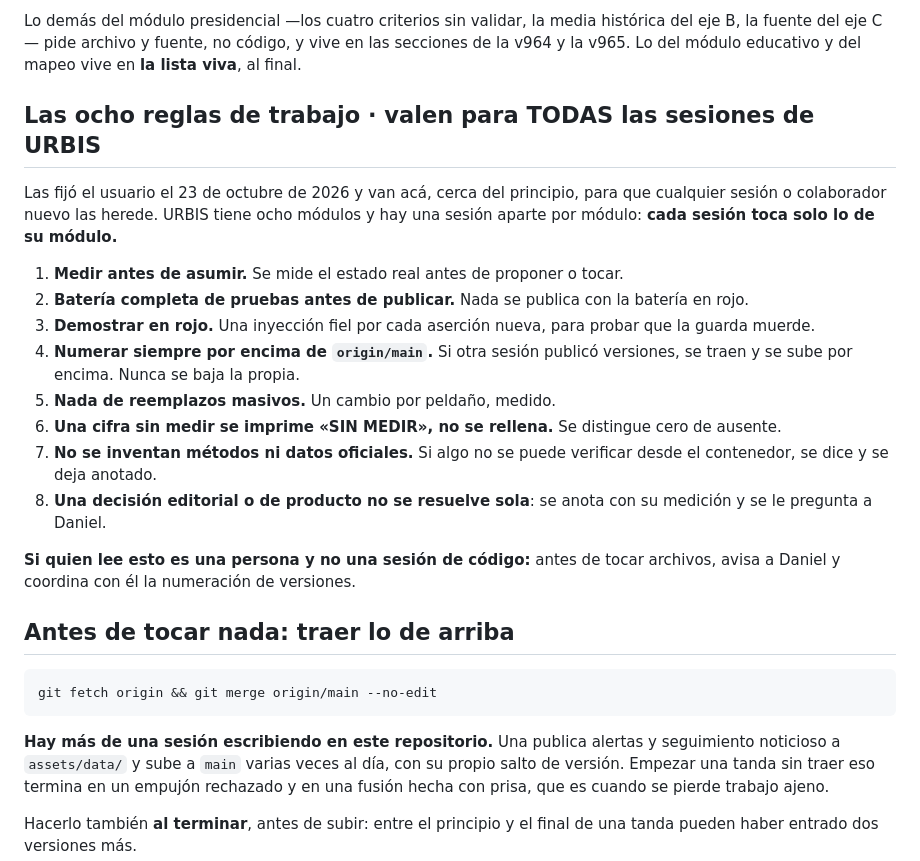
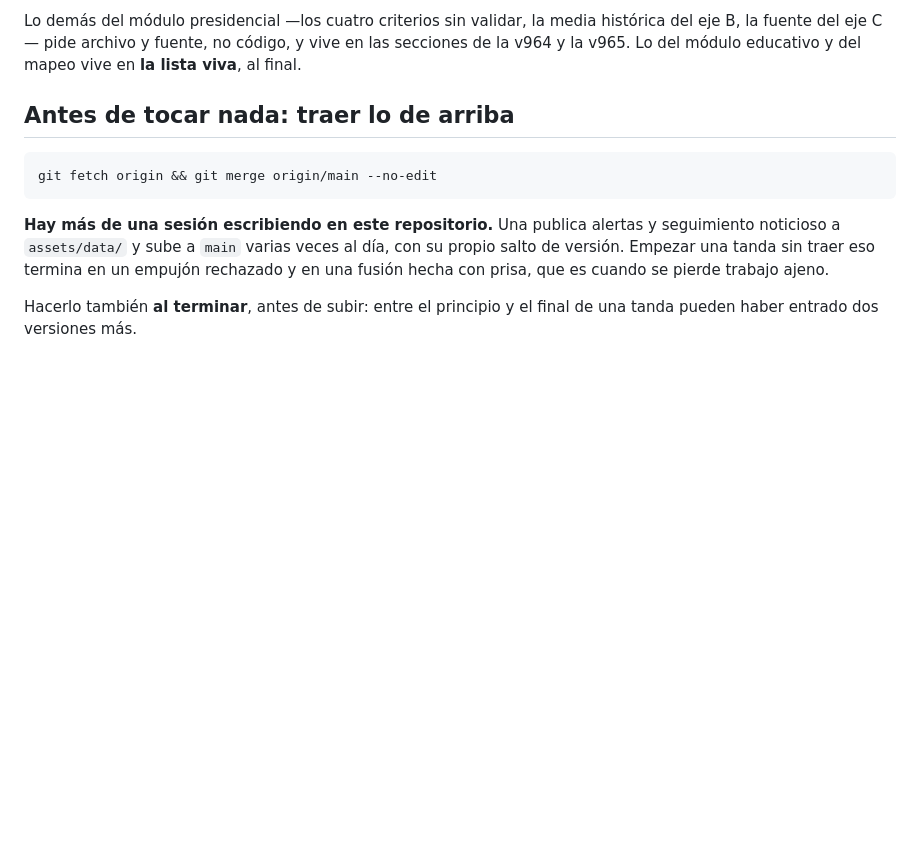
Before and after one commit to Jesmen21/mapa-comunitario, a Markdown page: CLAUDE.md, the part around the change. Rendered like a GitHub page; blank space fills up the shorter version.

Commit message:
Retira la copia propia de las ocho reglas: manda la de la cabeza
La fusión con origin/main-r3g781 dejó dos listas en CLAUDE.md y la guarda
de la cabeza lo marcó en rojo (832 → 831 + 1 rojo). Con su versión: 832 en
verde.

Co-Authored-By: Claude Opus 5.5 <noreply@anthropic.com>
Claude-Session: https://claude.ai/code/session_01CKsozyh8JwM5vnhdy1LLb5

```diff
--- a/CLAUDE.md
+++ b/CLAUDE.md
@@ -144,32 +144,6 @@ Lo demás del módulo presidencial —los cuatro criterios sin validar, la media
 histórica del eje B, la fuente del eje C— pide archivo y fuente, no código, y
 vive en las secciones de la v964 y la v965. Lo del módulo educativo y del
 mapeo vive en **la lista viva**, al final.
-
-## Las ocho reglas de trabajo · valen para TODAS las sesiones de URBIS
-
-Las fijó el usuario el 23 de octubre de 2026 y van acá, cerca del principio,
-para que cualquier sesión o colaborador nuevo las herede. URBIS tiene ocho
-módulos y hay una sesión aparte por módulo: **cada sesión toca solo lo de su
-módulo.**
-
-1. **Medir antes de asumir.** Se mide el estado real antes de proponer o
-   tocar.
-2. **Batería completa de pruebas antes de publicar.** Nada se publica con la
-   batería en rojo.
-3. **Demostrar en rojo.** Una inyección fiel por cada aserción nueva, para
-   probar que la guarda muerde.
-4. **Numerar siempre por encima de `origin/main`.** Si otra sesión publicó
-   versiones, se traen y se sube por encima. Nunca se baja la propia.
-5. **Nada de reemplazos masivos.** Un cambio por peldaño, medido.
-6. **Una cifra sin medir se imprime «SIN MEDIR», no se rellena.** Se distingue
-   cero de ausente.
-7. **No se inventan métodos ni datos oficiales.** Si algo no se puede
-   verificar desde el contenedor, se dice y se deja anotado.
-8. **Una decisión editorial o de producto no se resuelve sola**: se anota con
-   su medición y se le pregunta a Daniel.
-
-**Si quien lee esto es una persona y no una sesión de código:** antes de tocar
-archivos, avisa a Daniel y coordina con él la numeración de versiones.
 
 ## Antes de tocar nada: traer lo de arriba
 
```
